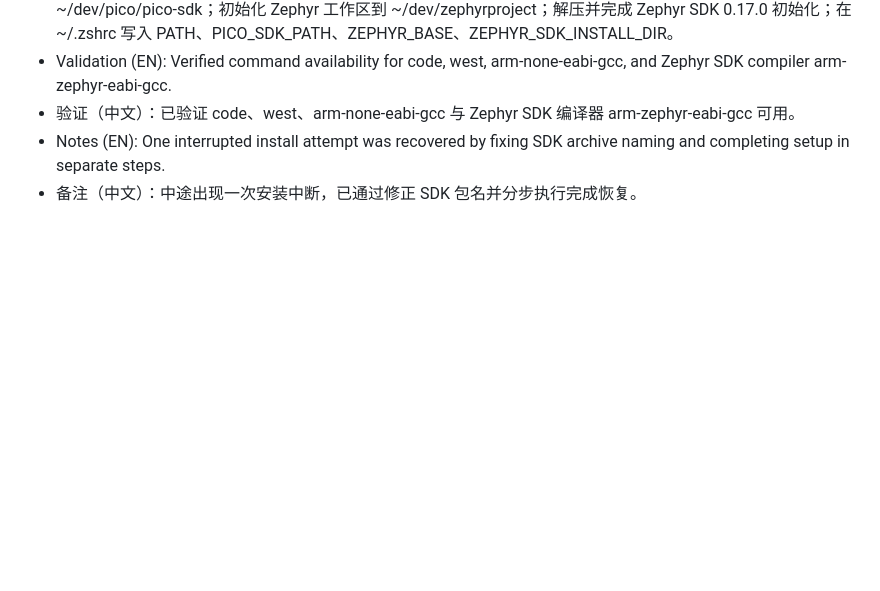
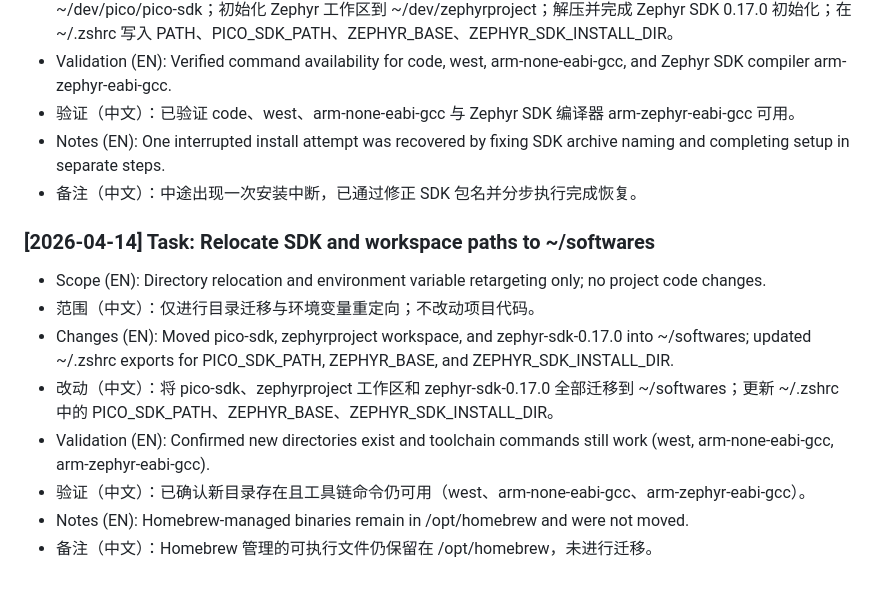
Before and after one commit to koob1018/PESP, a Markdown page: docs/WORKLOG.md, the part around the change. Drawn GitHub-style; blank space fills up the shorter version.

```diff
--- a/docs/WORKLOG.md
+++ b/docs/WORKLOG.md
@@ -65,3 +65,13 @@ This file records every scoped change made in this project.
 - 验证（中文）：已验证 code、west、arm-none-eabi-gcc 与 Zephyr SDK 编译器 arm-zephyr-eabi-gcc 可用。
 - Notes (EN): One interrupted install attempt was recovered by fixing SDK archive naming and completing setup in separate steps.
 - 备注（中文）：中途出现一次安装中断，已通过修正 SDK 包名并分步执行完成恢复。
+
+### [2026-04-14] Task: Relocate SDK and workspace paths to ~/softwares
+- Scope (EN): Directory relocation and environment variable retargeting only; no project code changes.
+- 范围（中文）：仅进行目录迁移与环境变量重定向；不改动项目代码。
+- Changes (EN): Moved pico-sdk, zephyrproject workspace, and zephyr-sdk-0.17.0 into ~/softwares; updated ~/.zshrc exports for PICO_SDK_PATH, ZEPHYR_BASE, and ZEPHYR_SDK_INSTALL_DIR.
+- 改动（中文）：将 pico-sdk、zephyrproject 工作区和 zephyr-sdk-0.17.0 全部迁移到 ~/softwares；更新 ~/.zshrc 中的 PICO_SDK_PATH、ZEPHYR_BASE、ZEPHYR_SDK_INSTALL_DIR。
+- Validation (EN): Confirmed new directories exist and toolchain commands still work (west, arm-none-eabi-gcc, arm-zephyr-eabi-gcc).
+- 验证（中文）：已确认新目录存在且工具链命令仍可用（west、arm-none-eabi-gcc、arm-zephyr-eabi-gcc）。
+- Notes (EN): Homebrew-managed binaries remain in /opt/homebrew and were not moved.
+- 备注（中文）：Homebrew 管理的可执行文件仍保留在 /opt/homebrew，未进行迁移。
```
